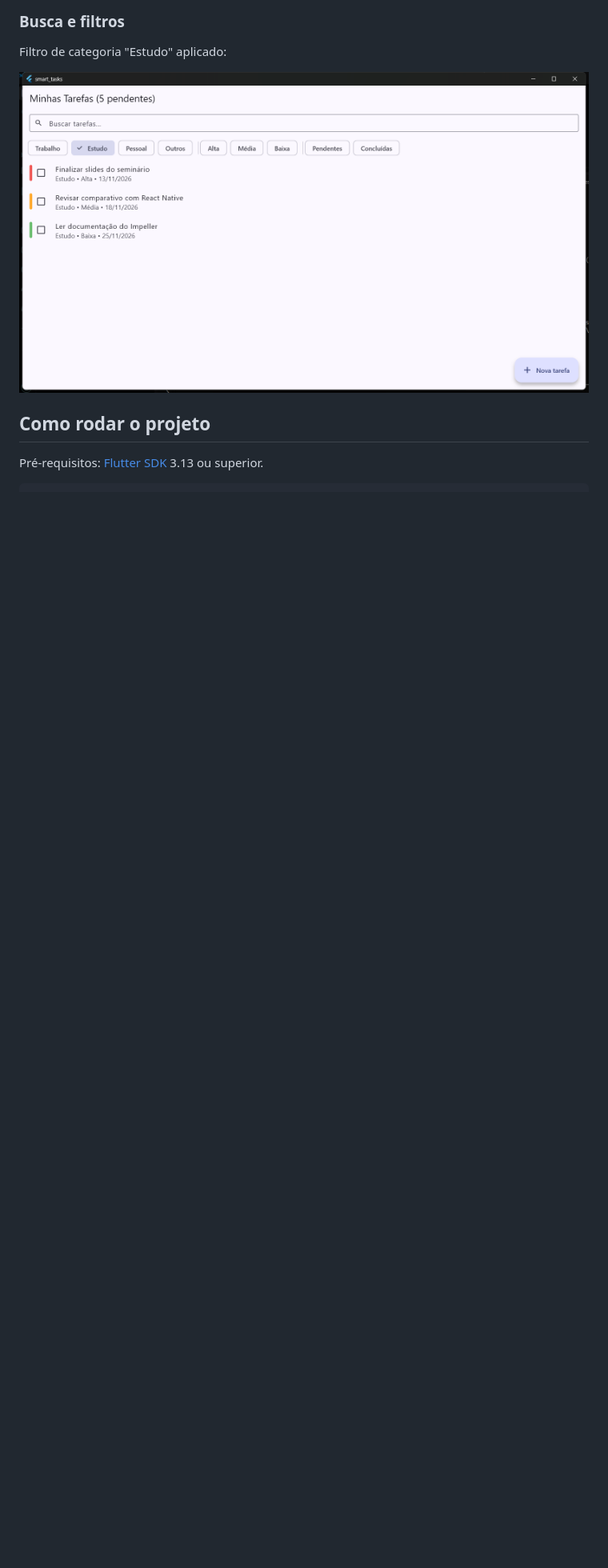
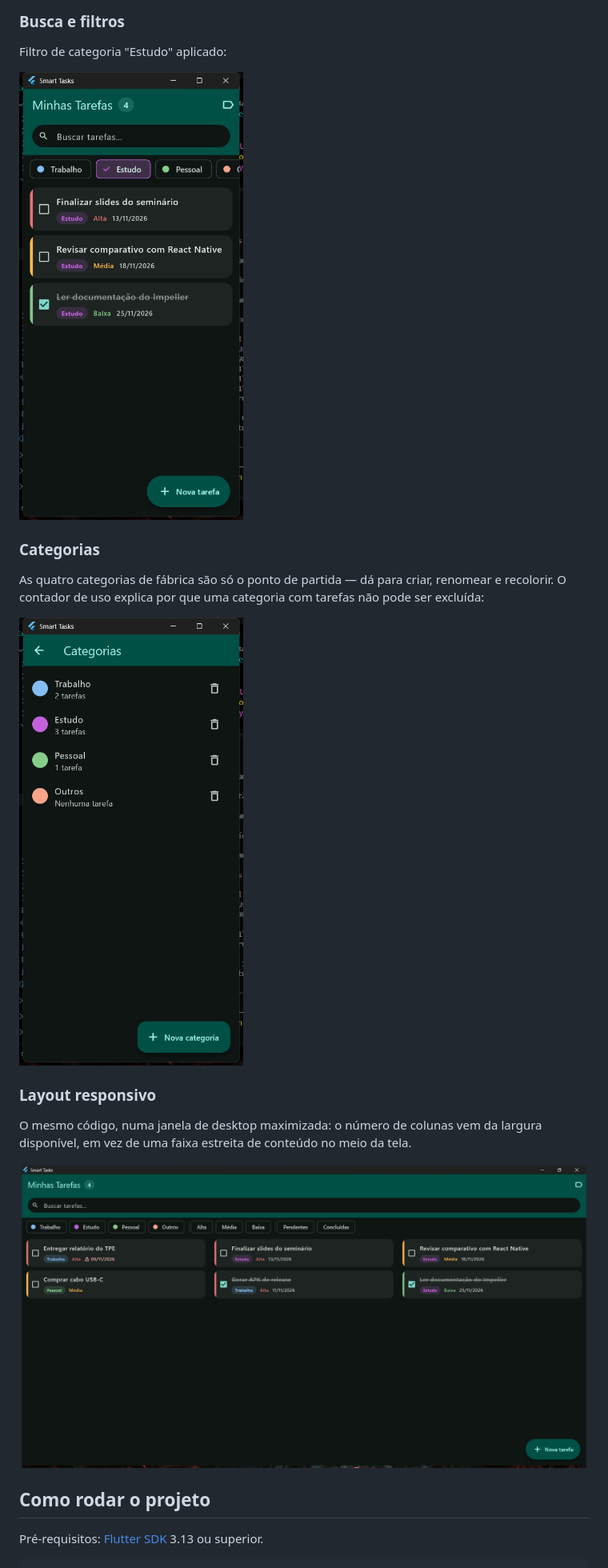
Before and after one commit to bdalpaz/smart-tasks-flutter, a Markdown page: README.md, the part around one of its changes. Shown at 80% size. Drawn GitHub-style; pictures changed too: docs/screenshots/03-filtros.png, docs/screenshots/04-categorias.png (added), docs/screenshots/05-responsivo.png (added); blank space fills up the shorter version.

Commit message:
Refaz os prints do README com a interface atual
Os três prints eram do tema indigo antigo, com categorias sem cor e o
seletor fixo do formulário — não batiam mais com o código.

Refeitos em proporção de celular, que é mais adequada a um trabalho de
desenvolvimento móvel do que o 1600x900 anterior. Dois novos: a tela de
categorias e a janela maximizada em três colunas, que mostram recursos
sem print até agora.

Co-Authored-By: Claude Opus 5 (1M context) <noreply@anthropic.com>

```diff
--- a/README.md
+++ b/README.md
@@ -64,6 +66,20 @@ pendentes por prioridade e prazo; a concluída fica por último, riscada.
 Filtro de categoria "Estudo" aplicado:
 
 ![Filtros](docs/screenshots/03-filtros.png)
+
+### Categorias
+
+As quatro categorias de fábrica são só o ponto de partida — dá para criar, renomear e
+recolorir. O contador de uso explica por que uma categoria com tarefas não pode ser excluída:
+
+![Categorias](docs/screenshots/04-categorias.png)
+
+### Layout responsivo
+
+O mesmo código, numa janela de desktop maximizada: o número de colunas vem da largura
+disponível, em vez de uma faixa estreita de conteúdo no meio da tela.
+
+![Layout em três colunas](docs/screenshots/05-responsivo.png)
 
 ## Como rodar o projeto
 
```
Also changed, not shown: other parts of README.md (+2 -0 lines), docs/screenshots/01-lista.png, docs/screenshots/02-formulario.png.
